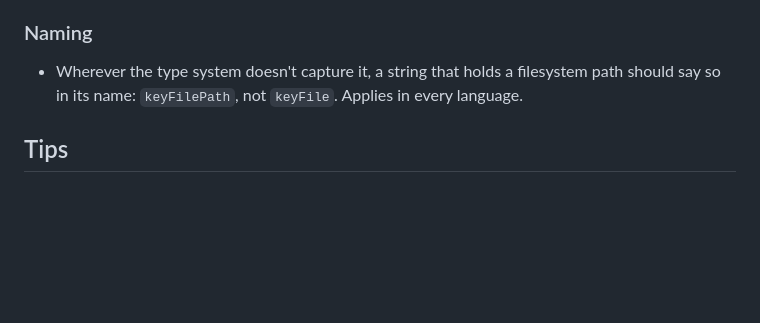
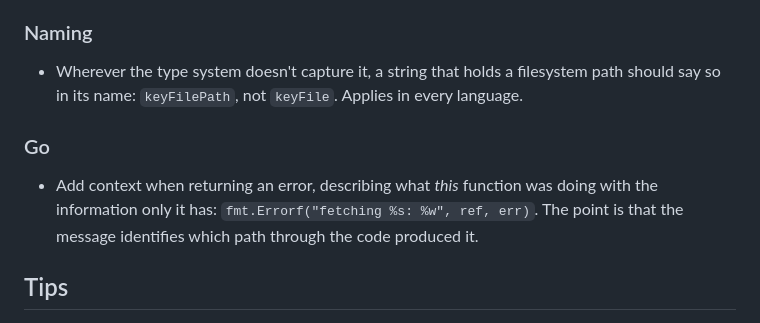
Before and after one commit to bjackman/boxen, a Markdown page: AGENTS.md, the part around the change. Rendered like a GitHub page; blank space fills up the shorter version.

Commit message:
AGENTS: Ask for context on returned Go errors
A note for future agents: an error returned from a Go function should say
what that function was doing, with what only it knows, so the message
identifies which path through the code produced it.

Co-Authored-By: Claude Opus 5 <noreply@anthropic.com>
Change-Id: I01c028678ddfb11ad63a27f960b324ac07ac8044

```diff
--- a/AGENTS.md
+++ b/AGENTS.md
@@ -105,6 +105,13 @@ commentary.
   path should say so in its name: `keyFilePath`, not `keyFile`. Applies in
   every language.
 
+### Go
+
+- Add context when returning an error, describing what *this* function was
+  doing with the information only it has: `fmt.Errorf("fetching %s: %w", ref,
+  err)`. The point is that the message identifies which path through the code
+  produced it.
+
 ## Tips
 
 - I use Fish and most hosts have Fish set up as the login shell for my user, but
```
